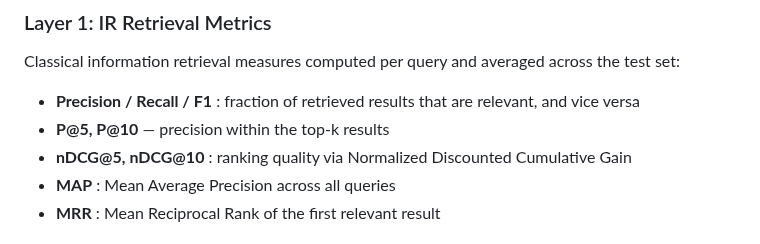
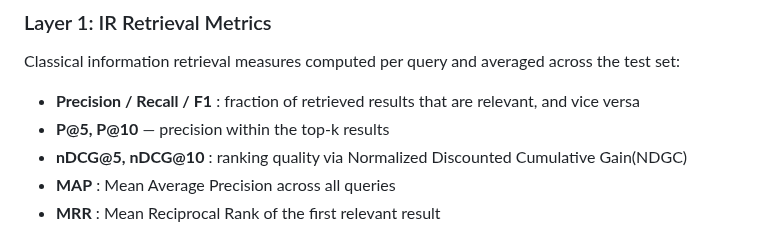
Before and after one commit to Priti0427/Intelligent-Search-agent, a Markdown page: README.md, the part around the change. Drawn GitHub-style.

Commit message:
Update nDCG definition in README
Clarified the definition of nDCG by adding 'NDGC' abbreviation.

```diff
--- a/README.md
+++ b/README.md
@@ -236,7 +236,7 @@ The project includes a six-layer evaluation framework that goes well beyond basi
 Classical information retrieval measures computed per query and averaged across the test set:
 - **Precision / Recall / F1** : fraction of retrieved results that are relevant, and vice versa
 - **P@5, P@10** — precision within the top-k results
-- **nDCG@5, nDCG@10** : ranking quality via Normalized Discounted Cumulative Gain
+- **nDCG@5, nDCG@10** : ranking quality via Normalized Discounted Cumulative Gain(NDGC)
 - **MAP** : Mean Average Precision across all queries
 - **MRR** : Mean Reciprocal Rank of the first relevant result
 
```
